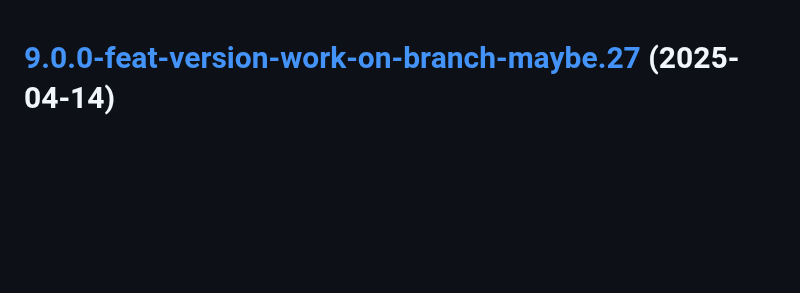
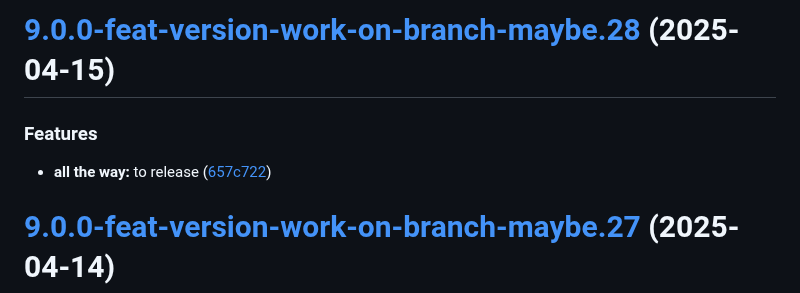
Before and after one commit to TechnologyEnhancedLearning/GitPageBlazorWASM, a Markdown page: CHANGELOG.md, the part around the change. GitHub-like rendering; blank space fills up the shorter version.

Commit message:
chore(release): 9.0.0-feat-version-work-on-branch-maybe.28 [skip ci]
# [9.0.0-feat-version-work-on-branch-maybe.28](https://github.com/TechnologyEnhancedLearning/GitPageBlazorWASM/compare/v9.0.0-feat-version-work-on-branch-maybe.27...v9.0.0-feat-version-work-on-branch-maybe.28) (2025-04-15)

### Features

* **all the way:** to release ([657c722](https://github.com/TechnologyEnhancedLearning/GitPageBlazorWASM/commit/657c7225ad7c008c99d41dc13b4248181d7d58b5))

```diff
--- a/CHANGELOG.md
+++ b/CHANGELOG.md
@@ -1,3 +1,10 @@
+# [9.0.0-feat-version-work-on-branch-maybe.28](https://github.com/TechnologyEnhancedLearning/GitPageBlazorWASM/compare/v9.0.0-feat-version-work-on-branch-maybe.27...v9.0.0-feat-version-work-on-branch-maybe.28) (2025-04-15)
+
+
+### Features
+
+* **all the way:** to release ([657c722](https://github.com/TechnologyEnhancedLearning/GitPageBlazorWASM/commit/657c7225ad7c008c99d41dc13b4248181d7d58b5))
+
 # [9.0.0-feat-version-work-on-branch-maybe.27](https://github.com/TechnologyEnhancedLearning/GitPageBlazorWASM/compare/v9.0.0-feat-version-work-on-branch-maybe.26...v9.0.0-feat-version-work-on-branch-maybe.27) (2025-04-14)
 
 
```
